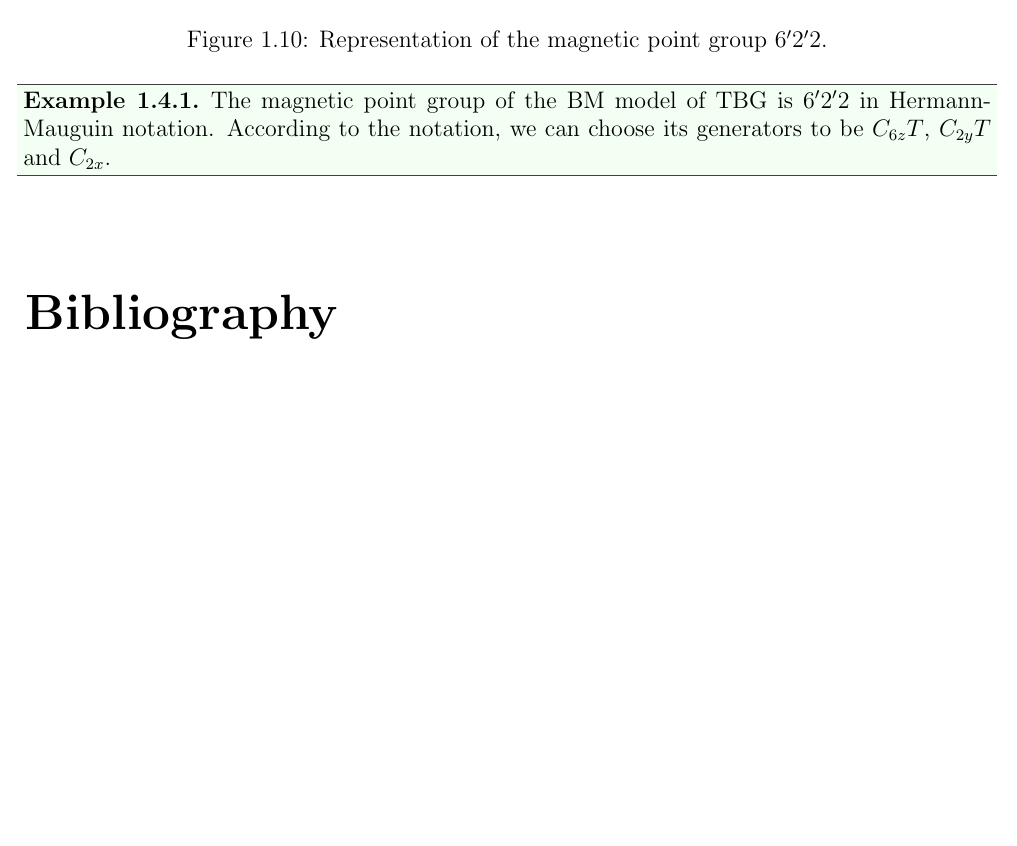
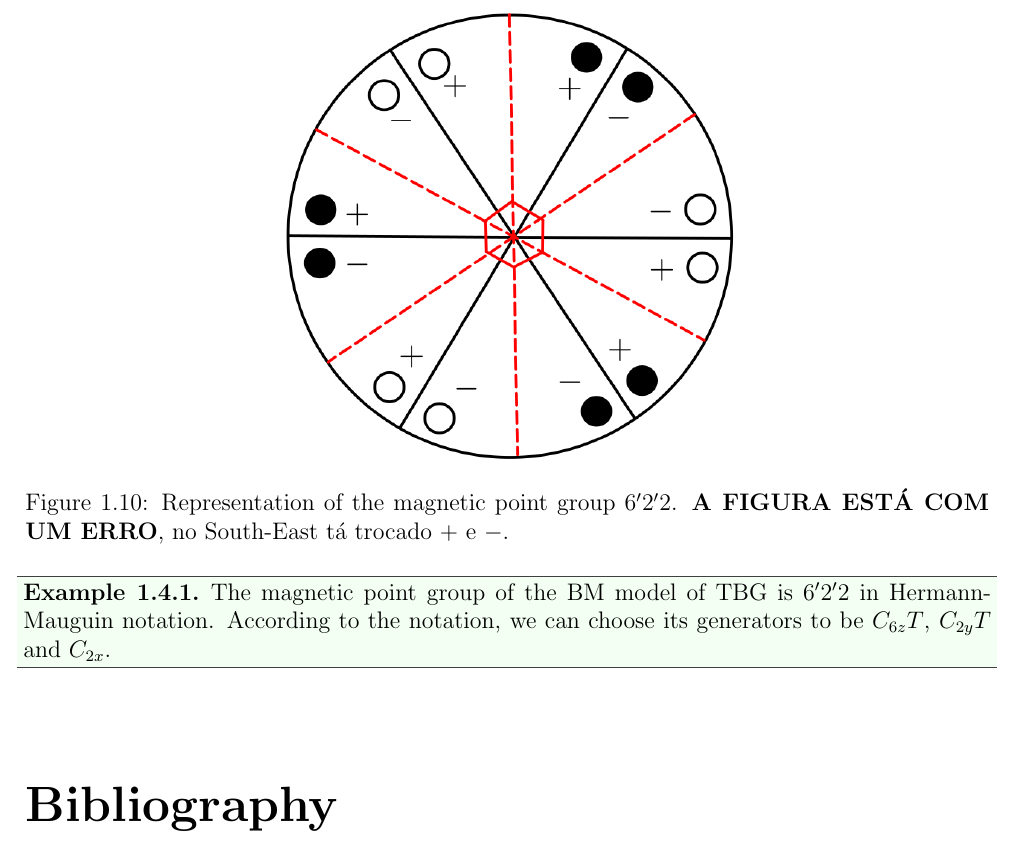
Before and after one commit to matmarqs/matbg, a LaTeX thesis (latex/2-symm.tex): part of page 19 of 19, cut so that both start at the same text, the shorter picture padded with empty space. Compiled offline with pdfLaTeX.

Commit message:
Warning: figure 6'2'2 tbg magnetic group has an error

```diff
--- a/latex/2-symm.tex
+++ b/latex/2-symm.tex
@@ -1138,7 +1138,7 @@ To better grasp the concept introduced in Definition \ref{def:magnetic_group}, w
 \begin{figure}[H]
 \centering
 \includegraphics[width=0.5\linewidth]{fig/622_magnetic.png}
-\caption{Representation of the magnetic point group $6'2'2$.}
+\caption{Representation of the magnetic point group $6'2'2$. \textbf{A FIGURA ESTÁ COM UM ERRO}, no South-East tá trocado $+$ e $-$.}
 \label{fig:622_magnetic}
 \end{figure}
 
```
